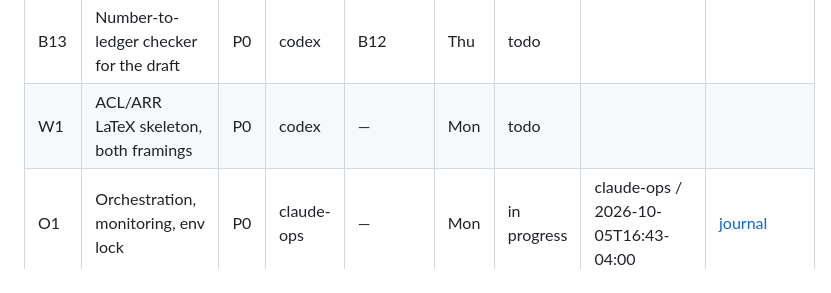
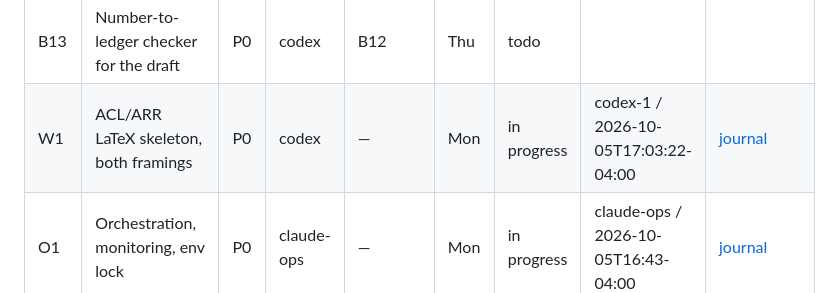
Before and after one commit to shrenikbhansali/SpecTLM-NAACL, a Markdown page: MASTER.md, the part around the change. GitHub-like rendering.

Commit message:
W1: claim anonymous ACL skeleton while prerequisite tasks are blocked

```diff
--- a/MASTER.md
+++ b/MASTER.md
@@ -183,7 +183,7 @@ Status values: `todo` · `in progress` · `blocked` · `review` · `done` ·
 | B11 | EAGLE 3.1 baseline training pipeline | P1 | codex | — | Wed | todo | | |
 | B12 | Analysis and figure scripts | P0 | codex | B7 | Wed | todo | | |
 | B13 | Number-to-ledger checker for the draft | P0 | codex | B12 | Thu | todo | | |
-| W1 | ACL/ARR LaTeX skeleton, both framings | P0 | codex | — | Mon | todo | | |
+| W1 | ACL/ARR LaTeX skeleton, both framings | P0 | codex | — | Mon | in progress | codex-1 / 2026-10-05T17:03:22-04:00 | [journal](notes/W1.md) |
 | O1 | Orchestration, monitoring, env lock | P0 | claude-ops | — | Mon | in progress | claude-ops / 2026-10-05T16:43-04:00 | [journal](notes/O1.md) |
 | A1 | Gate 1 smoke cells + timing | P0 | claude-ops | B2 | Mon | todo | | |
 | A2 | Freeze pools and splits (manifests) | P0 | claude-ops | B1 | Tue | todo | | |
```
Also changed, not shown: notes/W1.md (added, +7 -0 lines).
